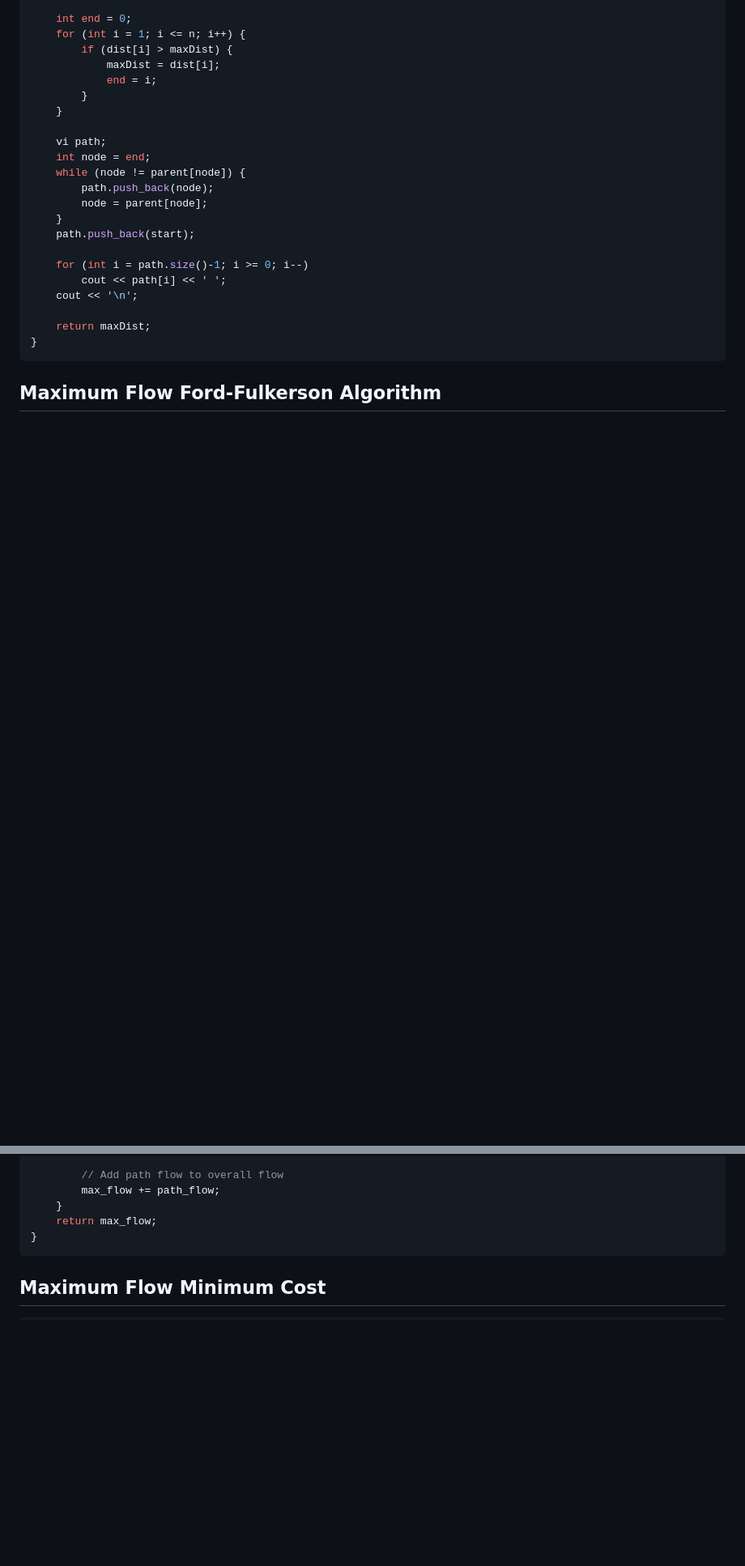
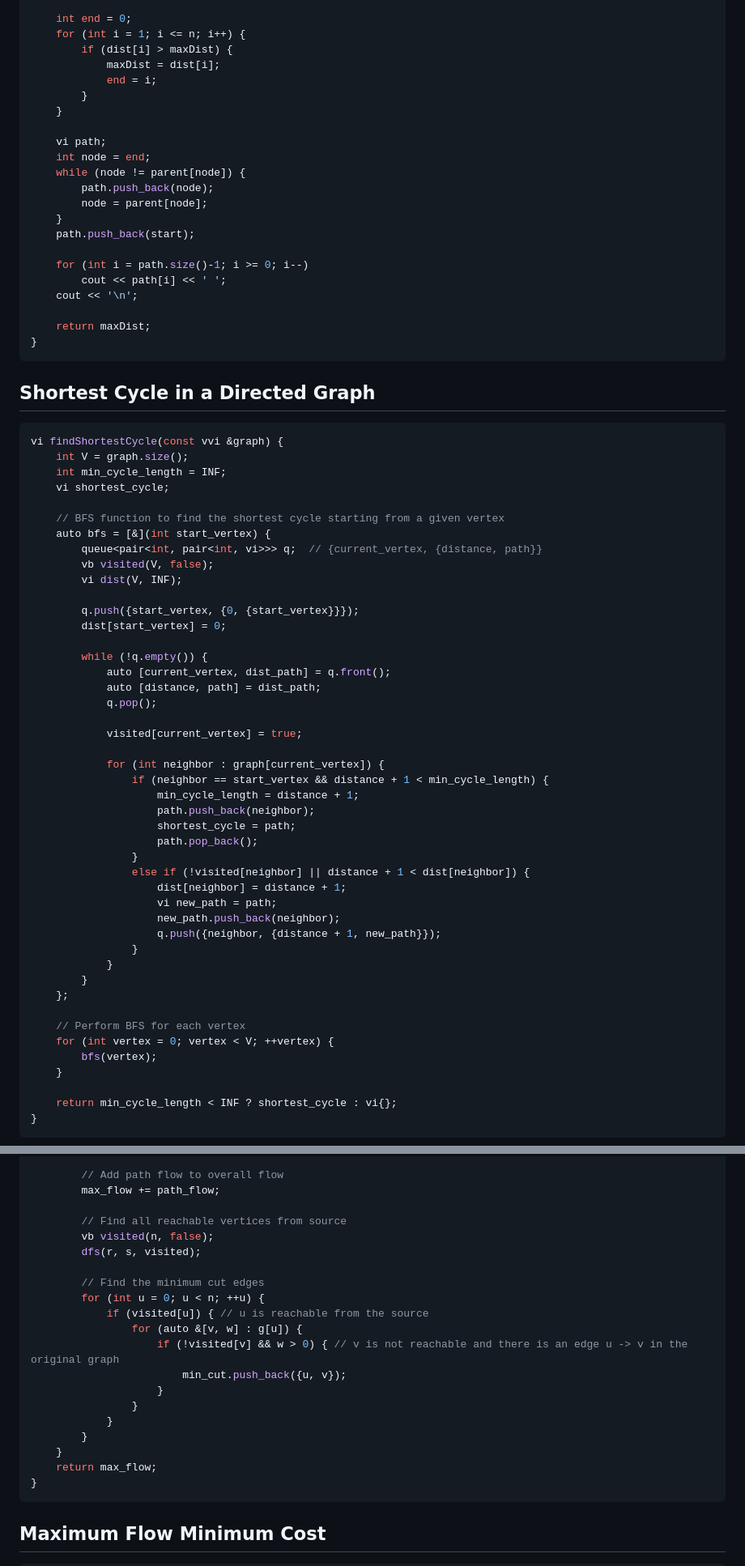
Before and after one commit to mihaicrisan04/UBB, a Markdown page: Semester2/GraphsAlg/graphs.md, 2 parts joined by grey strips. Shown: that part at 81% size. Rendered like a GitHub page; blank space fills up the shorter version.

Commit message:
min cycle + max flow min cut

````diff
--- a/Semester2/GraphsAlg/graphs.md
+++ b/Semester2/GraphsAlg/graphs.md
@@ -371,4 +374,53 @@ int MaxLengthPathInDag(vvi &g, int n, int start) {
 }
 ```
 
-## Maximum Flow Ford-Fulkerson Algorithm
+## Shortest Cycle in a Directed Graph
+
+```cpp
+vi findShortestCycle(const vvi &graph) {
+    int V = graph.size();
+    int min_cycle_length = INF;
+    vi shortest_cycle;
+
+    // BFS function to find the shortest cycle starting from a given vertex
+    auto bfs = [&](int start_vertex) {
+        queue<pair<int, pair<int, vi>>> q;  // {current_vertex, {distance, path}}
+        vb visited(V, false);
+        vi dist(V, INF);
+
+        q.push({start_vertex, {0, {start_vertex}}});
+        dist[start_vertex] = 0;
+
+        while (!q.empty()) {
+            auto [current_vertex, dist_path] = q.front();
+            auto [distance, path] = dist_path;
+            q.pop();
+
+            visited[current_vertex] = true;
+
+            for (int neighbor : graph[current_vertex]) {
+                if (neighbor == start_vertex && distance + 1 < min_cycle_length) {
+                    min_cycle_length = distance + 1;
+                    path.push_back(neighbor);
+                    shortest_cycle = path;
+                    path.pop_back();
+                }
+                else if (!visited[neighbor] || distance + 1 < dist[neighbor]) {
+                    dist[neighbor] = distance + 1;
+                    vi new_path = path;
+                    new_path.push_back(neighbor);
+                    q.push({neighbor, {distance + 1, new_path}});
+                }
+            }
+        }
+    };
+
+    // Perform BFS for each vertex
+    for (int vertex = 0; vertex < V; ++vertex) {
+        bfs(vertex);
+    }
+
+    return min_cycle_length < INF ? shortest_cycle : vi{};
+}
+```
+
@@ -448,6 +560,21 @@ int maxFlow(vvii &g, int s, int t) {
 
         // Add path flow to overall flow
         max_flow += path_flow;
+
+        // Find all reachable vertices from source
+        vb visited(n, false);
+        dfs(r, s, visited);
+
+        // Find the minimum cut edges
+        for (int u = 0; u < n; ++u) {
+            if (visited[u]) { // u is reachable from the source
+                for (auto &[v, w] : g[u]) {
+                    if (!visited[v] && w > 0) { // v is not reachable and there is an edge u -> v in the original graph
+                        min_cut.push_back({u, v});
+                    }
+                }
+            }
+        }
     }
     return max_flow;
 }
````
Also changed, not shown: other parts of Semester2/GraphsAlg/graphs.md (+67 -4 lines).
